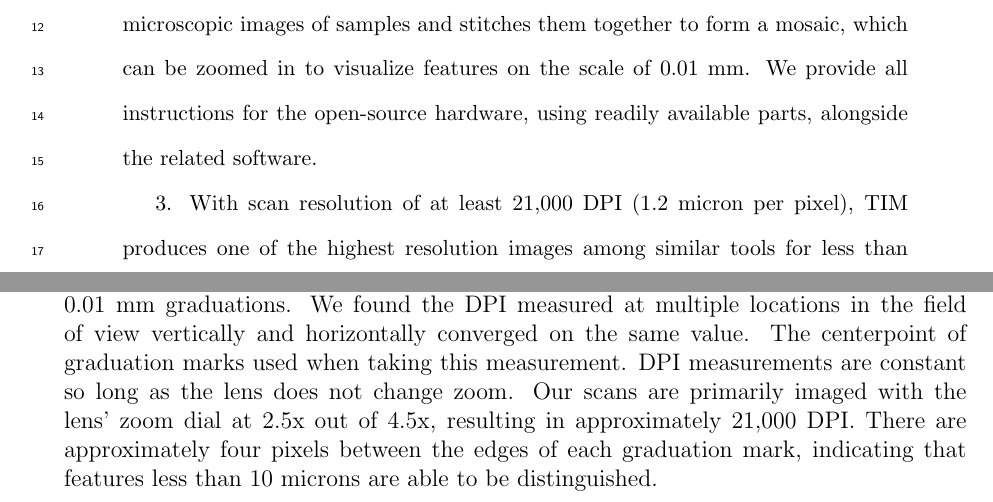
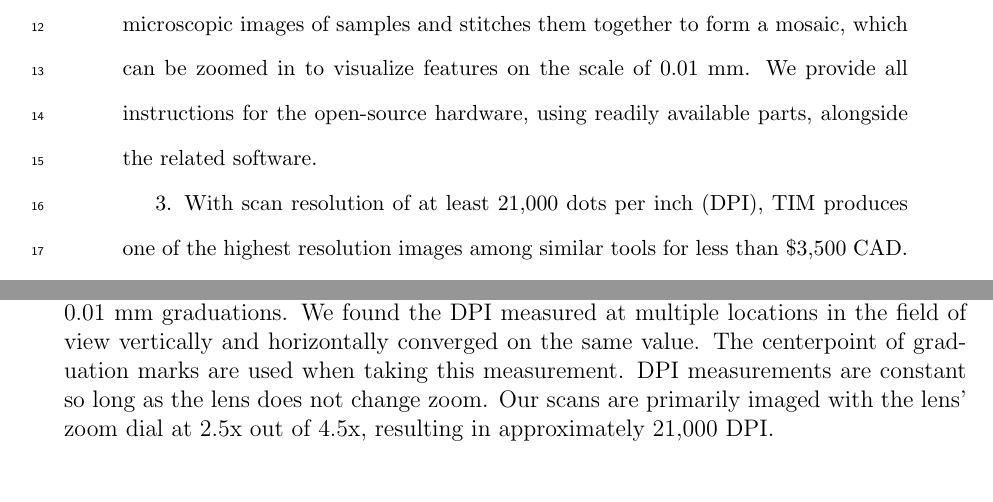
Before and after one commit to temporalecologylab/TreeRings, a LaTeX paper (docs/writing/paper_anon.tex): two parts of pages 1 and 18 of 28, joined at a grey line, cut so that both start at the same text. Compiled offline with pdfLaTeX.

Commit message:
Removing the DPI to micron per pixel conversion and the reference to having pixels between graduations being a optical resolution assessment.

```diff
--- a/docs/writing/paper_anon.tex
+++ b/docs/writing/paper_anon.tex
@@ -44,7 +44,7 @@
 2.  Here we present the Tree Imaging Machine (TIM)---a do-it-yourself fully open scanning tool to digitize tree cookies and cores. TIM takes partially overlapping microscopic images of samples and stitches them together to form a mosaic, which can be zoomed in to visualize features on the scale of 0.01 mm.
 We provide all instructions for the open-source hardware, using readily available parts, alongside the related software. % emwAug10 -- check my addition: correct? You could add the links here if you want
 
-3. With scan resolution of at least 21,000 DPI (1.2 micron per pixel), TIM produces one of the highest resolution images among similar tools for less than \$3,500 CAD. Operators can prepare multiple samples and let the machine work until the queue is finished. Given this batch approach and automatic stitching, TIM provides a major speed advance for high-resolution image capture of tree rings, and can rapidly digitize cores of over 50 cm and complete cookies. % amfJan25 -- Does this speed need to be quantified? Maybe even just an average time per scan from the metadata that was already collected. emwREPLY: I think it's fine to just say it's a speed-up
+3. With scan resolution of at least 21,000 dots per inch (DPI), TIM produces one of the highest resolution images among similar tools for less than \$3,500 CAD. Operators can prepare multiple samples and let the machine work until the queue is finished. Given this batch approach and automatic stitching, TIM provides a major speed advance for high-resolution image capture of tree rings, and can rapidly digitize cores of over 50 cm and complete cookies. % amfJan25 -- Does this speed need to be quantified? Maybe even just an average time per scan from the metadata that was already collected. emwREPLY: I think it's fine to just say it's a speed-up
 
 4. TIM provides a new method to gather high quality tree ring images at larger sizes and dimensions, integrating higher scanning resolution, tree cookie sampling, and batch digitization in a single low-cost package.
 Designed as completely open-source, we hope TIM will facilitate the widespread sampling of tree rings across diverse ecosystems and reduce barriers for researchers with smaller budgets.
@@ -421,7 +421,7 @@ We are open to answering inquiries to troubleshoot specific questions of the ass
     \caption{Zoomed in Scale Bar}
     \label{fig:dpi_measurement_zoomed}
   \end{subfigure}
-  \caption{Example of a single DPI measurement using a 1 mm stage micrometer with 0.01 mm graduations. We found the DPI measured at multiple locations in the field of view vertically and horizontally converged on the same value. The centerpoint of graduation marks used when taking this measurement. DPI measurements are constant so long as the lens does not change zoom. Our scans are primarily imaged with the lens' zoom dial at 2.5x out of 4.5x, resulting in approximately 21,000 DPI. There are approximately four pixels between the edges of each graduation mark, indicating that features less than 10 microns are able to be distinguished.}
+  \caption{Example of a single DPI measurement using a 1 mm stage micrometer with 0.01 mm graduations. We found the DPI measured at multiple locations in the field of view vertically and horizontally converged on the same value. The centerpoint of graduation marks are used when taking this measurement. DPI measurements are constant so long as the lens does not change zoom. Our scans are primarily imaged with the lens' zoom dial at 2.5x out of 4.5x, resulting in approximately 21,000 DPI.}
   \label{fig:dpi_measurements}
 \end{figure}
 
```
Also changed, not shown: 1 other file.
